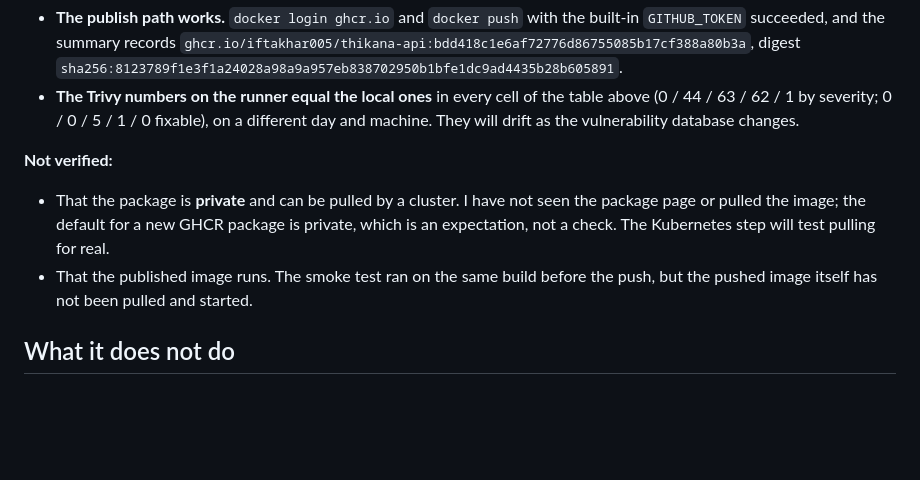
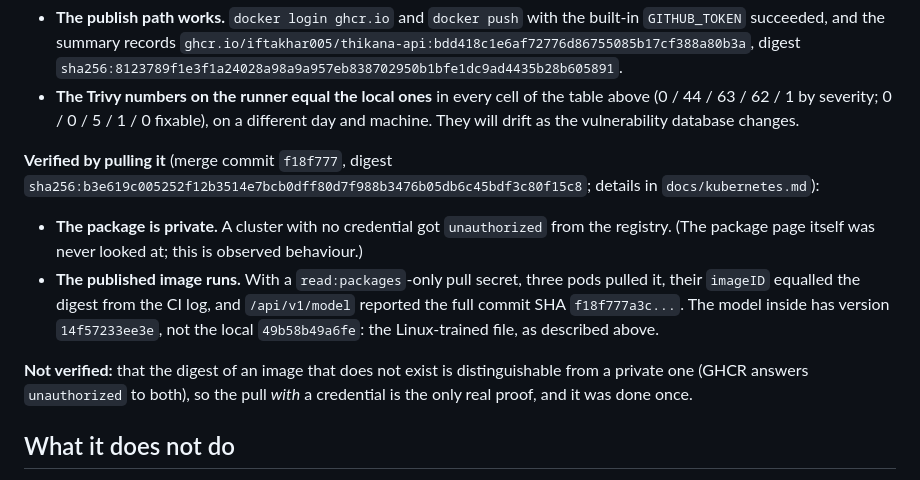
Before and after one commit to iftakhar005/cloud-native-ml-platform, a Markdown page: docs/ci.md, the part around the change. Rendered like a GitHub page; blank space fills up the shorter version.

```diff
--- a/docs/ci.md
+++ b/docs/ci.md
@@ -150,13 +150,20 @@ on the Actions list; the run's summary page was shared with me):
   (0 / 44 / 63 / 62 / 1 by severity; 0 / 0 / 5 / 1 / 0 fixable), on a different day and
   machine. They will drift as the vulnerability database changes.
 
-**Not verified:**
+**Verified by pulling it** (merge commit `f18f777`, digest
+`sha256:b3e619c005252f12b3514e7bcb0dff80d7f988b3476b05db6c45bdf3c80f15c8`; details in
+`docs/kubernetes.md`):
 
-- That the package is **private** and can be pulled by a cluster. I have not seen the
-  package page or pulled the image; the default for a new GHCR package is private, which
-  is an expectation, not a check. The Kubernetes step will test pulling for real.
-- That the published image runs. The smoke test ran on the same build before the push, but
-  the pushed image itself has not been pulled and started.
+- **The package is private.** A cluster with no credential got `unauthorized` from the
+  registry. (The package page itself was never looked at; this is observed behaviour.)
+- **The published image runs.** With a `read:packages`-only pull secret, three pods pulled
+  it, their `imageID` equalled the digest from the CI log, and `/api/v1/model` reported
+  the full commit SHA `f18f777a3c...`. The model inside has version `14f57233ee3e`, not the
+  local `49b58b49a6fe`: the Linux-trained file, as described above.
+
+**Not verified:** that the digest of an image that does not exist is distinguishable from
+a private one (GHCR answers `unauthorized` to both), so the pull *with* a credential is the
+only real proof, and it was done once.
 
 ## What it does not do
 
```
Also changed, not shown: docs/kubernetes.md (+47 -4 lines).
